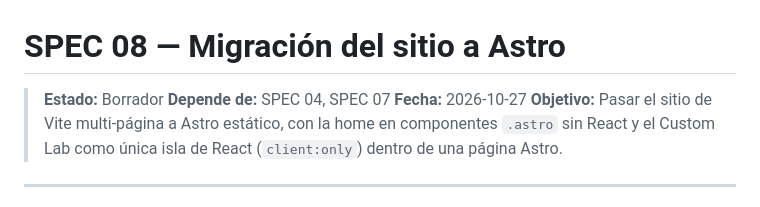
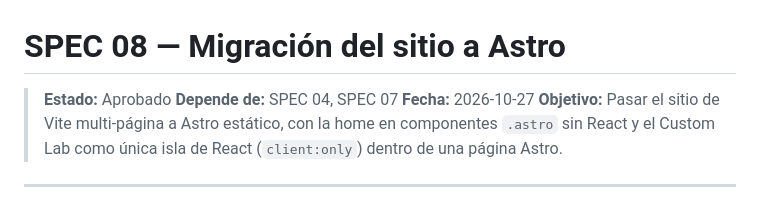
Before and after one commit to JuanIgnacioPiroso/AureoArtStudio, a Markdown page: specs/08-migracion-a-astro.md, the part around the change. GitHub-like rendering.

Commit message:
spec 08 aprobado

```diff
--- a/specs/08-migracion-a-astro.md
+++ b/specs/08-migracion-a-astro.md
@@ -1,6 +1,6 @@
 # SPEC 08 — Migración del sitio a Astro
 
-> **Estado:** Borrador
+> **Estado:** Aprobado
 > **Depende de:** SPEC 04, SPEC 07
 > **Fecha:** 2026-10-27
 > **Objetivo:** Pasar el sitio de Vite multi-página a Astro estático, con la home en componentes `.astro` sin React y el Custom Lab como única isla de React (`client:only`) dentro de una página Astro.
```
